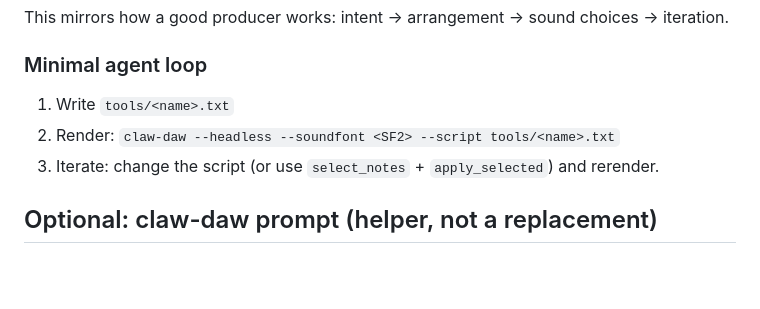
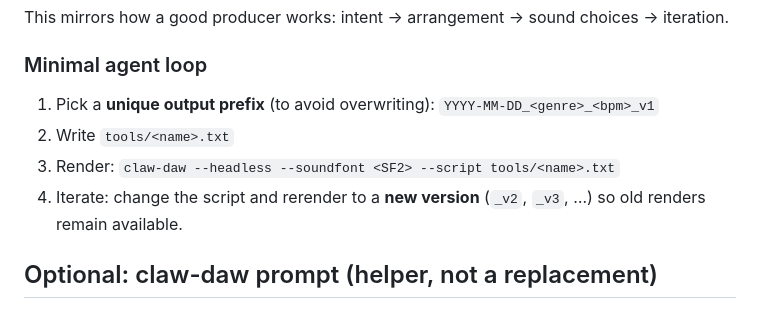
Before and after one commit to sdiaoune/claw-daw, a Markdown page: docs/AGENT_COOKBOOK.md, the part around the change. Drawn GitHub-style; blank space fills up the shorter version.

```diff
--- a/docs/AGENT_COOKBOOK.md
+++ b/docs/AGENT_COOKBOOK.md
@@ -25,9 +25,10 @@ This mirrors how a good producer works: intent → arrangement → sound choices
 
 ### Minimal agent loop
 
-1) Write `tools/<name>.txt`
-2) Render: `claw-daw --headless --soundfont <SF2> --script tools/<name>.txt`
-3) Iterate: change the script (or use `select_notes` + `apply_selected`) and rerender.
+1) Pick a **unique output prefix** (to avoid overwriting): `YYYY-MM-DD_<genre>_<bpm>_v1`
+2) Write `tools/<name>.txt`
+3) Render: `claw-daw --headless --soundfont <SF2> --script tools/<name>.txt`
+4) Iterate: change the script and rerender to a **new version** (`_v2`, `_v3`, …) so old renders remain available.
 
 ## Optional: claw-daw prompt (helper, not a replacement)
 
```
Also changed, not shown: docs/AGENT_PLAYBOOK.md (+4 -0 lines), docs/skill.md (+18 -1 lines).
